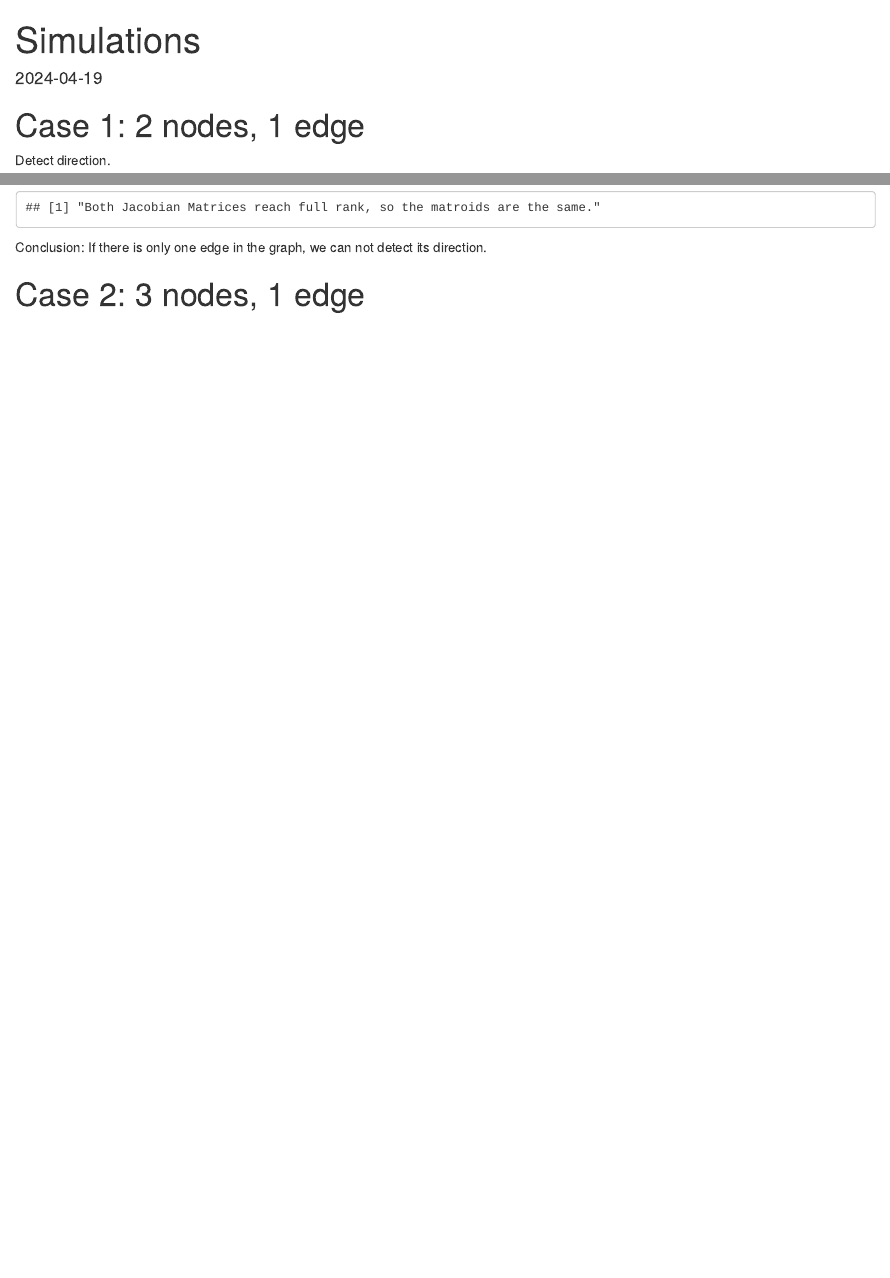
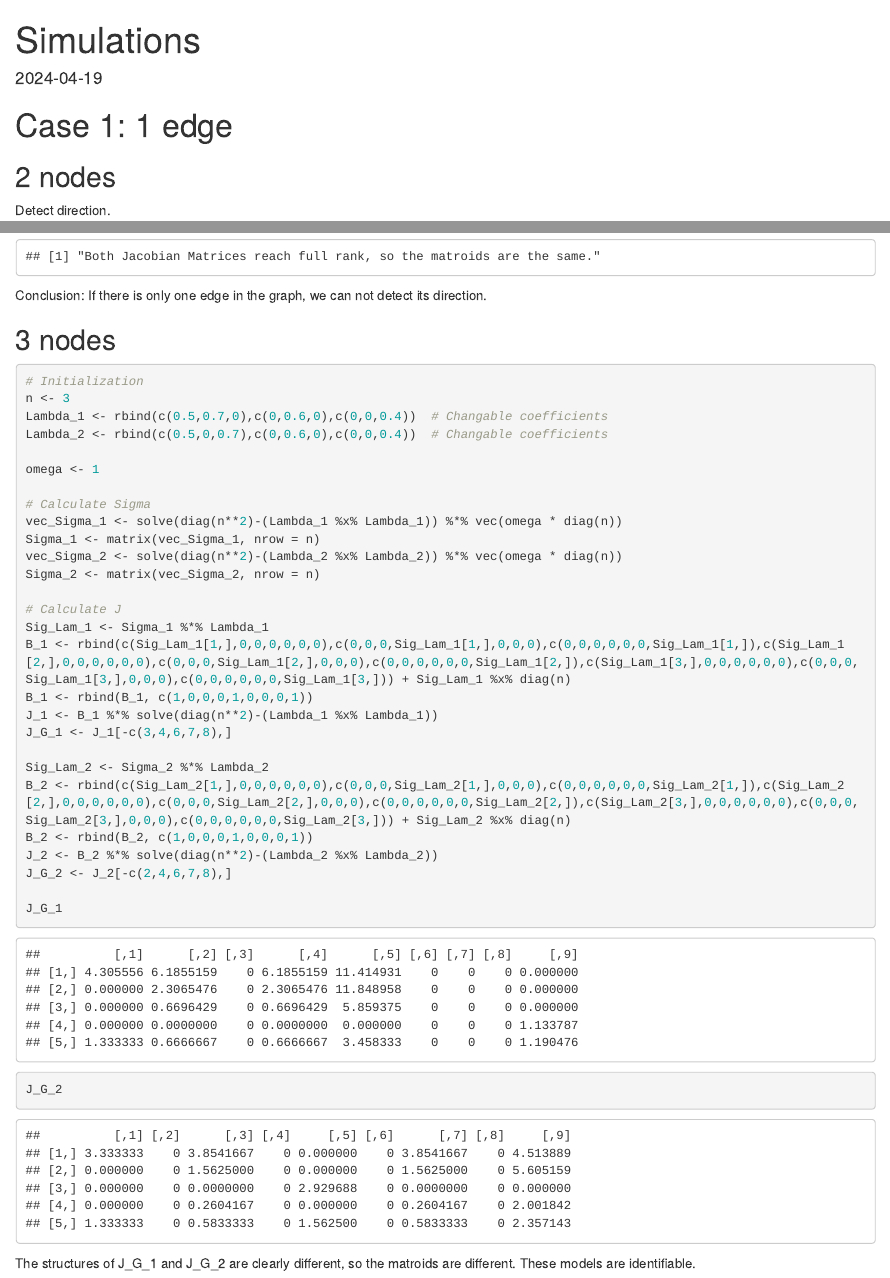
Before and after one commit to Bi-xuan/Bixuan-LIU---Master-Thesis, an R Markdown document (main.Rmd): the page in a window 1100 px wide, from its top, and a second part further down, joined at a grey line. Rendered offline with R 4.5, knitr and Pandoc, with nearby package versions.

Commit message:
3 nodes, 1 edge

````diff
--- a/main.Rmd
+++ b/main.Rmd
@@ -8,7 +8,9 @@ date: "2024-04-19"
 knitr::opts_chunk$set(echo = TRUE)
 ```
 
-# Case 1: 2 nodes, 1 edge
+# Case 1: 1 edge
+
+## 2 nodes
 
 Detect direction.
 ```{r}
@@ -50,8 +52,36 @@ print("Both Jacobian Matrices reach full rank, so the matroids are the same.")
 ```
 Conclusion: If there is only one edge in the graph, we can not detect its direction.
 
-# Case 2: 3 nodes, 1 edge
+## 3 nodes
 
 ```{r}
+# Initialization
+n <- 3
+Lambda_1 <- rbind(c(0.5,0.7,0),c(0,0.6,0),c(0,0,0.4))  # Changable coefficients
+Lambda_2 <- rbind(c(0.5,0,0.7),c(0,0.6,0),c(0,0,0.4))  # Changable coefficients
 
+omega <- 1
+
+# Calculate Sigma
+vec_Sigma_1 <- solve(diag(n**2)-(Lambda_1 %x% Lambda_1)) %*% vec(omega * diag(n))
+Sigma_1 <- matrix(vec_Sigma_1, nrow = n)
+vec_Sigma_2 <- solve(diag(n**2)-(Lambda_2 %x% Lambda_2)) %*% vec(omega * diag(n))
+Sigma_2 <- matrix(vec_Sigma_2, nrow = n)
+
+# Calculate J
+Sig_Lam_1 <- Sigma_1 %*% Lambda_1
+B_1 <- rbind(c(Sig_Lam_1[1,],0,0,0,0,0,0),c(0,0,0,Sig_Lam_1[1,],0,0,0),c(0,0,0,0,0,0,Sig_Lam_1[1,]),c(Sig_Lam_1[2,],0,0,0,0,0,0),c(0,0,0,Sig_Lam_1[2,],0,0,0),c(0,0,0,0,0,0,Sig_Lam_1[2,]),c(Sig_Lam_1[3,],0,0,0,0,0,0),c(0,0,0,Sig_Lam_1[3,],0,0,0),c(0,0,0,0,0,0,Sig_Lam_1[3,])) + Sig_Lam_1 %x% diag(n)
+B_1 <- rbind(B_1, c(1,0,0,0,1,0,0,0,1))
+J_1 <- B_1 %*% solve(diag(n**2)-(Lambda_1 %x% Lambda_1))
+J_G_1 <- J_1[-c(3,4,6,7,8),]
+
+Sig_Lam_2 <- Sigma_2 %*% Lambda_2
+B_2 <- rbind(c(Sig_Lam_2[1,],0,0,0,0,0,0),c(0,0,0,Sig_Lam_2[1,],0,0,0),c(0,0,0,0,0,0,Sig_Lam_2[1,]),c(Sig_Lam_2[2,],0,0,0,0,0,0),c(0,0,0,Sig_Lam_2[2,],0,0,0),c(0,0,0,0,0,0,Sig_Lam_2[2,]),c(Sig_Lam_2[3,],0,0,0,0,0,0),c(0,0,0,Sig_Lam_2[3,],0,0,0),c(0,0,0,0,0,0,Sig_Lam_2[3,])) + Sig_Lam_2 %x% diag(n)
+B_2 <- rbind(B_2, c(1,0,0,0,1,0,0,0,1))
+J_2 <- B_2 %*% solve(diag(n**2)-(Lambda_2 %x% Lambda_2))
+J_G_2 <- J_2[-c(2,4,6,7,8),]
+
+J_G_1
+J_G_2
 ```
+The structures of J_G_1 and J_G_2 are clearly different, so the matroids are different. These models are identifiable.
````
